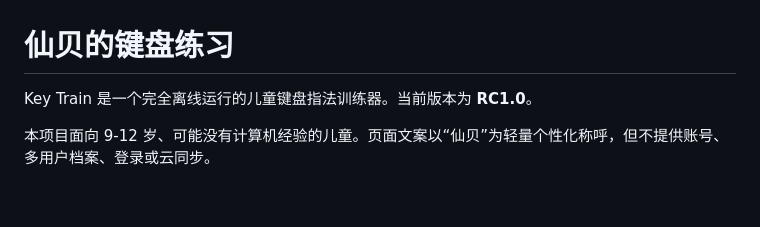
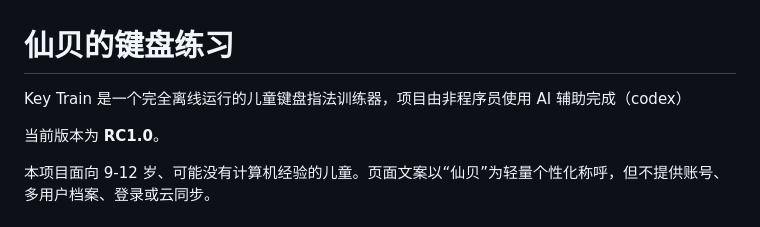
Before and after one commit to mean1995/xianbei-keyboard-practice, a Markdown page: README.md, the part around the change. Rendered like a GitHub page; blank space fills up the shorter version.

```diff
--- a/README.md
+++ b/README.md
@@ -1,6 +1,8 @@
 # 仙贝的键盘练习
 
-Key Train 是一个完全离线运行的儿童键盘指法训练器。当前版本为 **RC1.0**。
+Key Train 是一个完全离线运行的儿童键盘指法训练器，项目由非程序员使用 AI 辅助完成（codex）
+
+当前版本为 **RC1.0**。
 
 本项目面向 9-12 岁、可能没有计算机经验的儿童。页面文案以“仙贝”为轻量个性化称呼，但不提供账号、多用户档案、登录或云同步。
 
```
